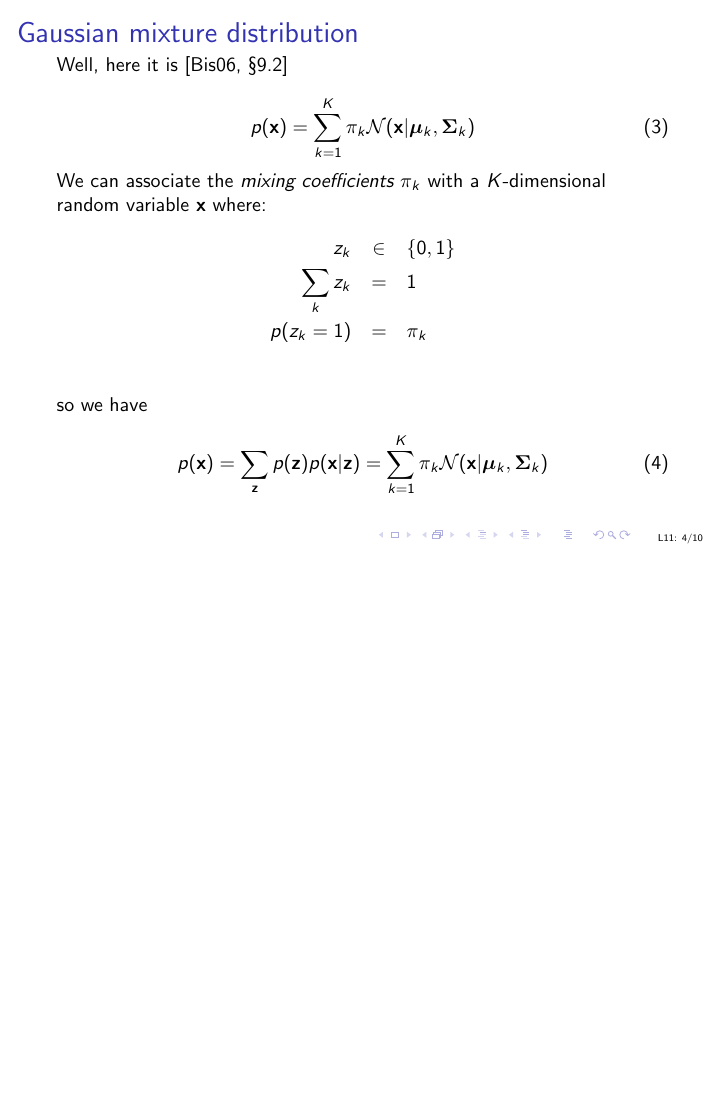
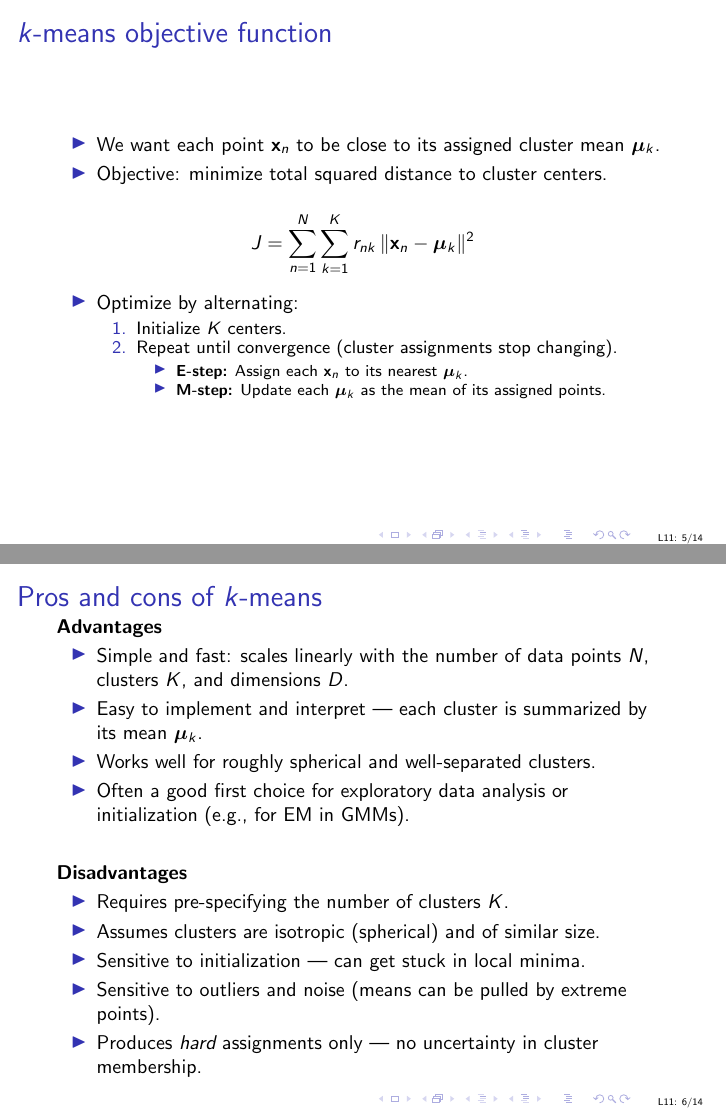
Before and after one commit to uob-COMS30035/uob-COMS30035.github.io, LaTeX slides (lectures/lect11/lect11.tex): page 4 of 11 before the commit and pages 5 and 6 of 15 after it, the two joined at a grey line, the shorter picture padded with empty space. Compiled offline with pdfLaTeX.

Commit message:
update on behalf of Xiang

```diff
--- a/lectures/lect11/lect11.tex
+++ b/lectures/lect11/lect11.tex
@@ -44,12 +59,75 @@
     \bmu_{k} = \frac{\sum_{n} r_{nk}\xvec_{n}}{\sum_{n} r_{nk}}
   \end{equation}
 
+  % The algorithm minimizes:
+  %   \[
+  %   J = \sum_{n=1}^{N} \sum_{k=1}^{K} r_{nk} \, \lVert x_n - \mu_k \rVert^2,
+  %   \]
+
+
+\end{titledslide}
+
+\begin{titledslide}{$k$-means objective function}
+
+\begin{itemize}
+  \item We want each point $\xvec_n$ to be close to its assigned cluster mean $\bmu_k$.
+  \item Objective: minimize total squared distance to cluster centers.
+\end{itemize}
+
+\[
+J = \sum_{n=1}^{N} \sum_{k=1}^{K} r_{nk} \, \lVert \xvec_n - \bmu_k \rVert^2
+\]
+
+\begin{itemize}
+  \item Optimize by alternating:
+    \begin{enumerate}
+      \item Initialize $K$ centers.
+      \item Repeat until convergence (cluster assignments stop changing).
+        \begin{itemize}
+            \item \textbf{E-step:} Assign each $\xvec_n$ to its nearest $\bmu_k$.
+          \item \textbf{M-step:} Update each $\bmu_k$ as the mean of its assigned points.
+        \end{itemize}
+
+    \end{enumerate}
+
+\end{itemize}
+
+\end{titledslide}
+
+
+%%%%%%%%%%%%%%%%%%%%%%%%%%%%%%%%%%%%%%%%%%%%%%%%%%%%%%%%%%%%%%%%%%%%%%
+\begin{titledslide}{Pros and cons of $k$-means}
+
+\textbf{Advantages}
+\begin{itemize}
+  \item Simple and fast: scales linearly with the number of data points $N$, clusters $K$, and dimensions $D$.
+  \item Easy to implement and interpret — each cluster is summarized by its mean $\bmu_k$.
+  \item Works well for roughly spherical and well-separated clusters.
+  \item Often a good first choice for exploratory data analysis or initialization (e.g., for EM in GMMs).
+\end{itemize}
+
+\vskip0.5cm
+
+\textbf{Disadvantages}
+\begin{itemize}
+  \item Requires pre-specifying the number of clusters $K$.
+  \item Assumes clusters are isotropic (spherical) and of similar size.
+  \item Sensitive to initialization — can get stuck in local minima.
+  \item Sensitive to outliers and noise (means can be pulled by extreme points).
+  \item Produces \emph{hard} assignments only — no uncertainty in cluster membership.
+\end{itemize}
+
 \end{titledslide}
 %%%%%%%%%%%%%%%%%%%%%%%%%%%%%%%%%%%%%%%%%%%%%%%%%%%%%%%%%%%%%%%%%%%%%%
+
+
+%%%%%%%%%%%%%%%%%%%%%%%%%%%%%%%%%%%%%%%%%%%%%%%%%%%%%%%%%%%%%%%%%%%%%%
+
+
 \begin{titledslide}{Gaussian mixture distribution}
 
 
-  Well, here it is \cite[\S 9.2]{bishop06:_patter_recog_machin_learn}
+  A Gaussian mixture model (GMM) assumes that data is generated from a mixture of $K$ Gaussian components: \cite[\S 9.2]{bishop06:_patter_recog_machin_learn}
 
   \begin{equation}
     \label{eq:guassmix}
@@ -57,11 +135,6 @@
   \end{equation}
 
   We can associate the \emph{mixing coefficients} $\pi_k$ with a $K$-dimensional
-  random variable \xvec{} where:
-  \begin{eqnarray*}
+  latent variable $z$ where:
+  \begin{equation}
     \label{eq:zk}
-    z_{k} & \in & \{0,1\} \\
-    \sum_{k} z_{k} &= & 1 \\
-    p(z_{k}=1)  & = & \pi_{k} \\
-  \end{eqnarray*}
-  so we have
```
Also changed, not shown: lectures/lect11/lect11.pdf, lectures/lect11/lect11.tex (46 more changed lines).
